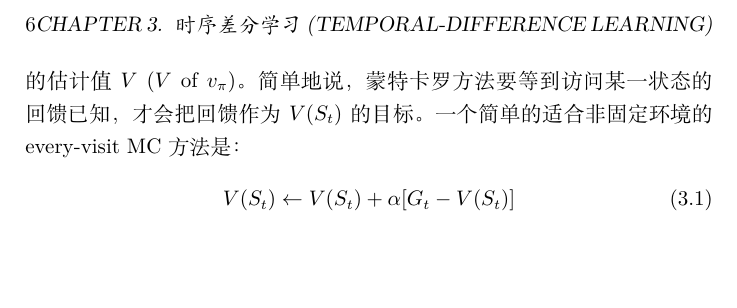
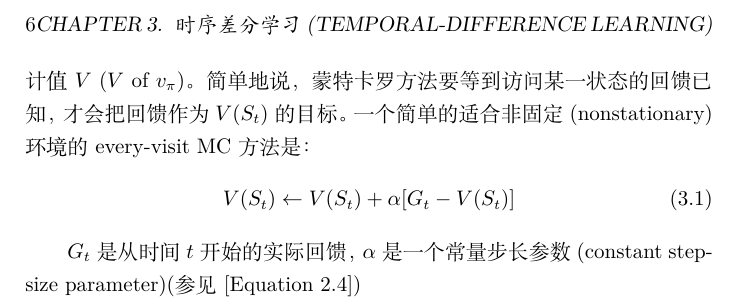
Before and after one commit to liinie/reinforcement-learning_sutton, a LaTeX book (translation_chinese/main.tex): part of page 6 of 6, cut so that both start at the same text, the shorter picture padded with empty space. Compiled offline with XeLaTeX.

Commit message:
update text

```diff
--- a/translation_chinese/main.tex
+++ b/translation_chinese/main.tex
@@ -18,9 +18,12 @@
 时序差分和蒙特卡罗这两种方法都是用经验来解决预测问题。
 已知一些经验遵从策略$\pi$，两种算法为在经验中经过的非终点状态$S_t$更新他们的估计值$V$ ($V$ of $v_\pi$)。
 简单地说，蒙特卡罗方法要等到访问某一状态的回馈已知，才会把回馈作为$V(S_t)$的目标。
-一个简单的适合非固定环境的every-visit MC方法是：
+一个简单的适合非固定(nonstationary)环境的every-visit MC方法是：
 \begin{align}
 	V(S_t) \leftarrow V(S_t) + \alpha[G_t - V(S_t)]
 \end{align}
 
+$G_t$是从时间$t$开始的实际回馈，$\alpha$是一个常量步长参数(constant step-size parameter)(参见[Equation 2.4])
+
+
 \end{document}
```
